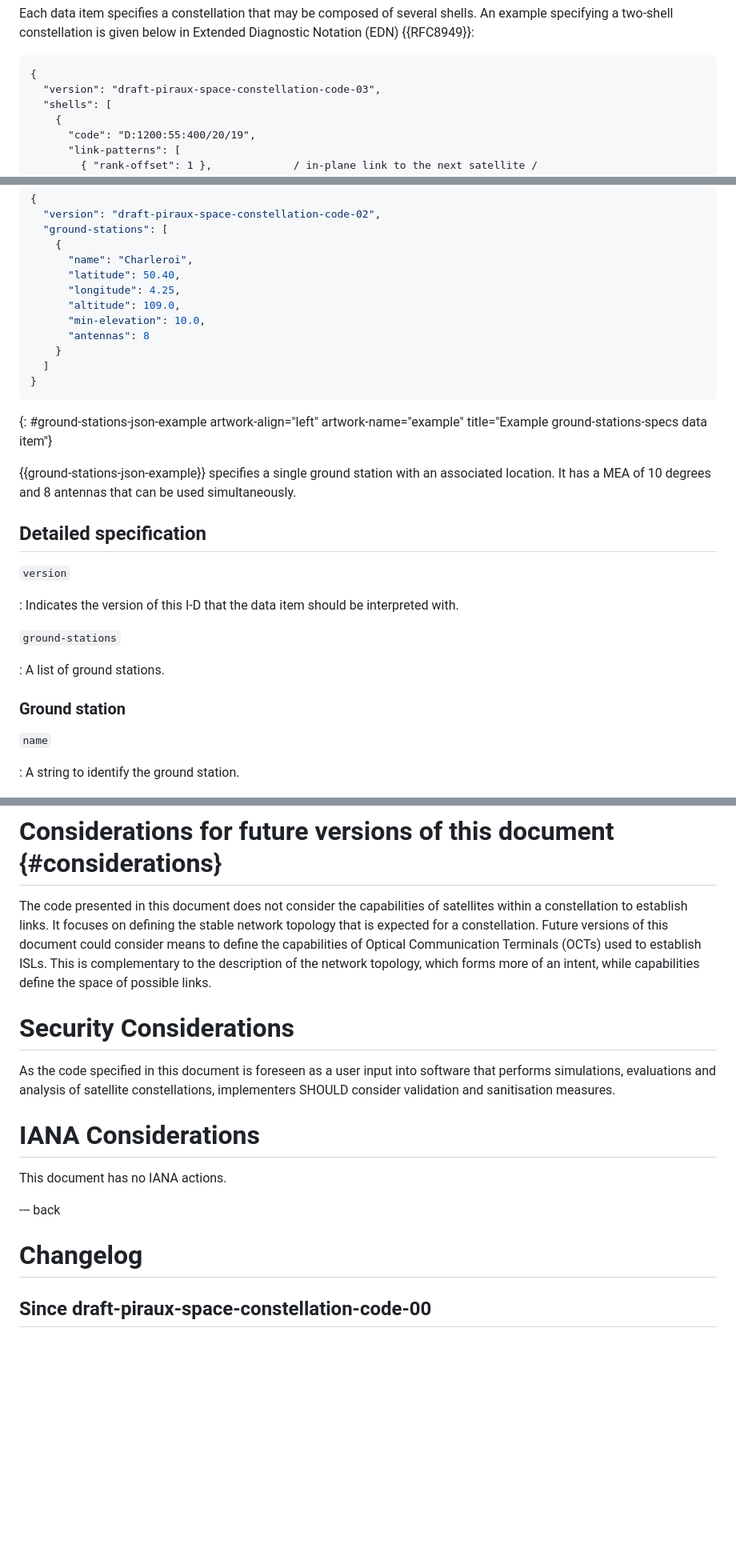
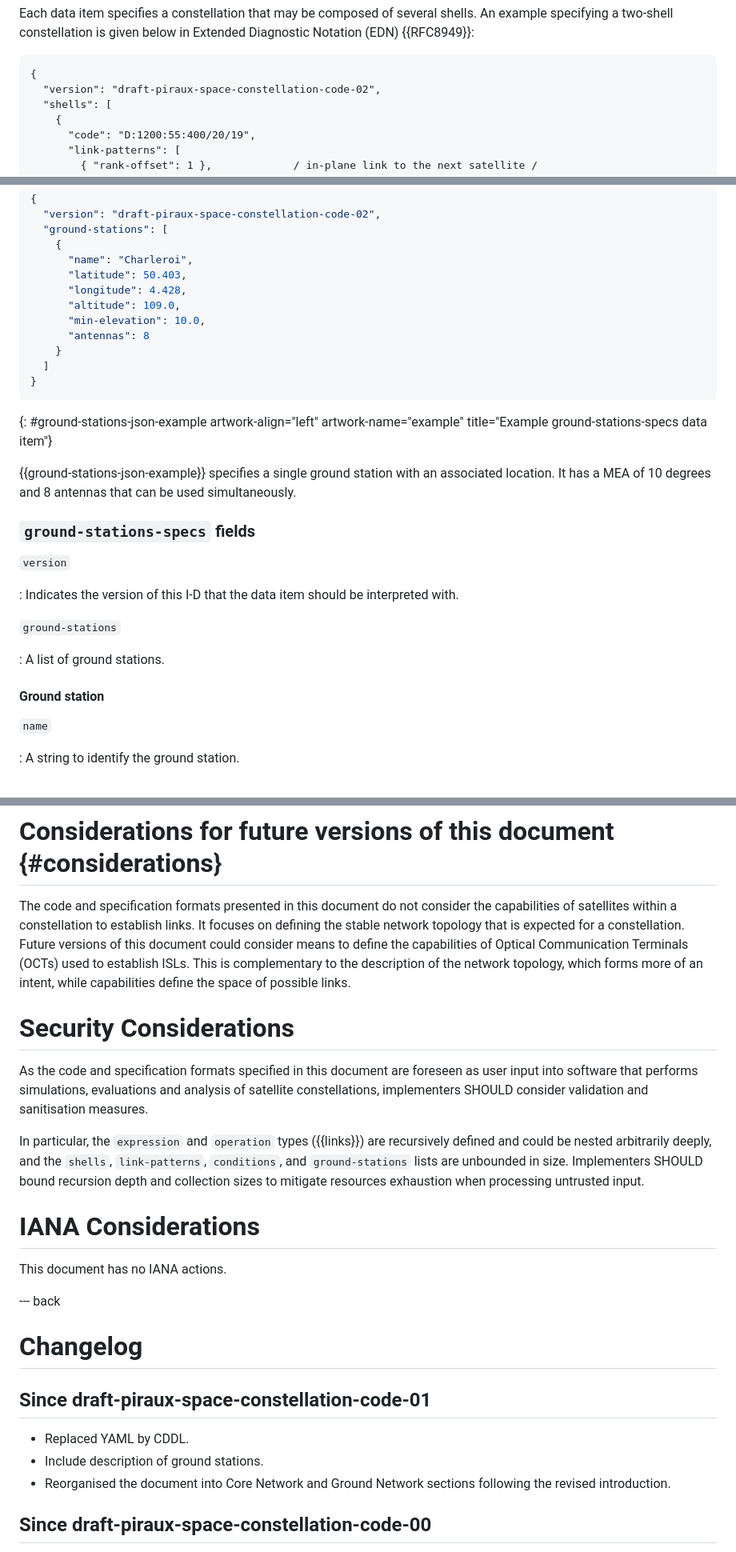
Before and after one commit to mpiraux/draft-piraux-space-constellation-code, a Markdown page: draft-piraux-space-constellation-code.md, 3 parts joined by grey strips. Shown at 80% size. Rendered like a GitHub page; blank space fills up the shorter version.

Commit message:
Revise doc structure

```diff
--- a/draft-piraux-space-constellation-code.md
+++ b/draft-piraux-space-constellation-code.md
@@ -315,7 +319,7 @@ Diagnostic Notation (EDN) {{RFC8949}}:
 
 ~~~ edn
 {
-  "version": "draft-piraux-space-constellation-code-03",
+  "version": "draft-piraux-space-constellation-code-02",
   "shells": [
     {
       "code": "D:1200:55:400/20/19",
@@ -428,8 +436,8 @@ An example specifying a single ground station is as follows:
   "ground-stations": [
     {
       "name": "Charleroi",
-      "latitude": 50.40,
-      "longitude": 4.25,
+      "latitude": 50.403,
+      "longitude": 4.428,
       "altitude": 109.0,
       "min-elevation": 10.0,
       "antennas": 8
@@ -441,7 +449,7 @@ An example specifying a single ground station is as follows:
 
 {{ground-stations-json-example}} specifies a single ground station with an associated location. It has a MEA of 10 degrees and 8 antennas that can be used simultaneously.
 
-## Detailed specification
+### `ground-stations-specs` fields
 
 `version`
 
@@ -451,7 +459,7 @@ An example specifying a single ground station is as follows:
 
 : A list of ground stations.
 
-### Ground station
+#### Ground station
 
 `name`
 
@@ -479,12 +487,14 @@ An example specifying a single ground station is as follows:
 
 # Considerations for future versions of this document {#considerations}
 
-The code presented in this document does not consider the capabilities of satellites within a constellation to establish links. It focuses on defining the stable network topology that is expected for a constellation. Future versions of this document could consider means to define the capabilities of Optical Communication Terminals (OCTs) used to establish ISLs. This is complementary to the description of the network topology, which forms more of an intent, while capabilities define the space of possible links.
+The code and specification formats presented in this document do not consider the capabilities of satellites within a constellation to establish links. It focuses on defining the stable network topology that is expected for a constellation. Future versions of this document could consider means to define the capabilities of Optical Communication Terminals (OCTs) used to establish ISLs. This is complementary to the description of the network topology, which forms more of an intent, while capabilities define the space of possible links.
 
 # Security Considerations
 
-As the code specified in this document is foreseen as a user input into software that performs simulations, evaluations and analysis of satellite constellations, implementers SHOULD consider validation and sanitisation measures.
+As the code and specification formats specified in this document are foreseen as user input into software that performs simulations, evaluations and analysis of satellite constellations, implementers SHOULD consider validation and sanitisation measures.
 
+In particular, the `expression` and `operation` types ({{links}}) are recursively defined and could be nested arbitrarily deeply, and the `shells`, `link-patterns`, `conditions`, and `ground-stations` lists are unbounded in size.
+Implementers SHOULD bound recursion depth and collection sizes to mitigate resources exhaustion when processing untrusted input.
 
 # IANA Considerations
 
@@ -493,6 +503,12 @@ This document has no IANA actions.
 --- back
 
 # Changelog
+
+## Since draft-piraux-space-constellation-code-01
+
+* Replaced YAML by CDDL.
+* Include description of ground stations.
+* Reorganised the document into Core Network and Ground Network sections following the revised introduction.
 
 ## Since draft-piraux-space-constellation-code-00
 
```
Also changed, not shown: other parts of draft-piraux-space-constellation-code.md (+29 -21 lines).
